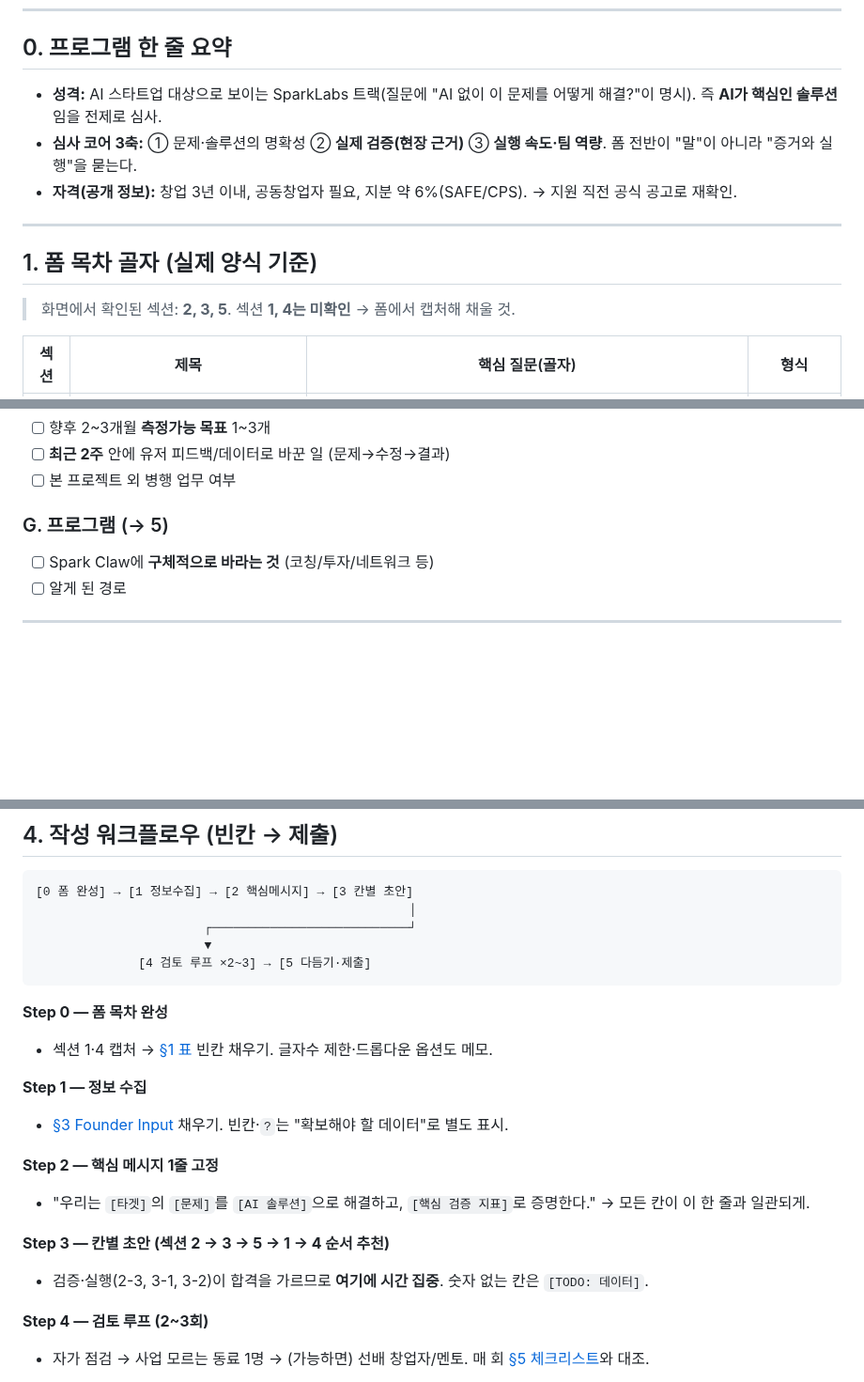
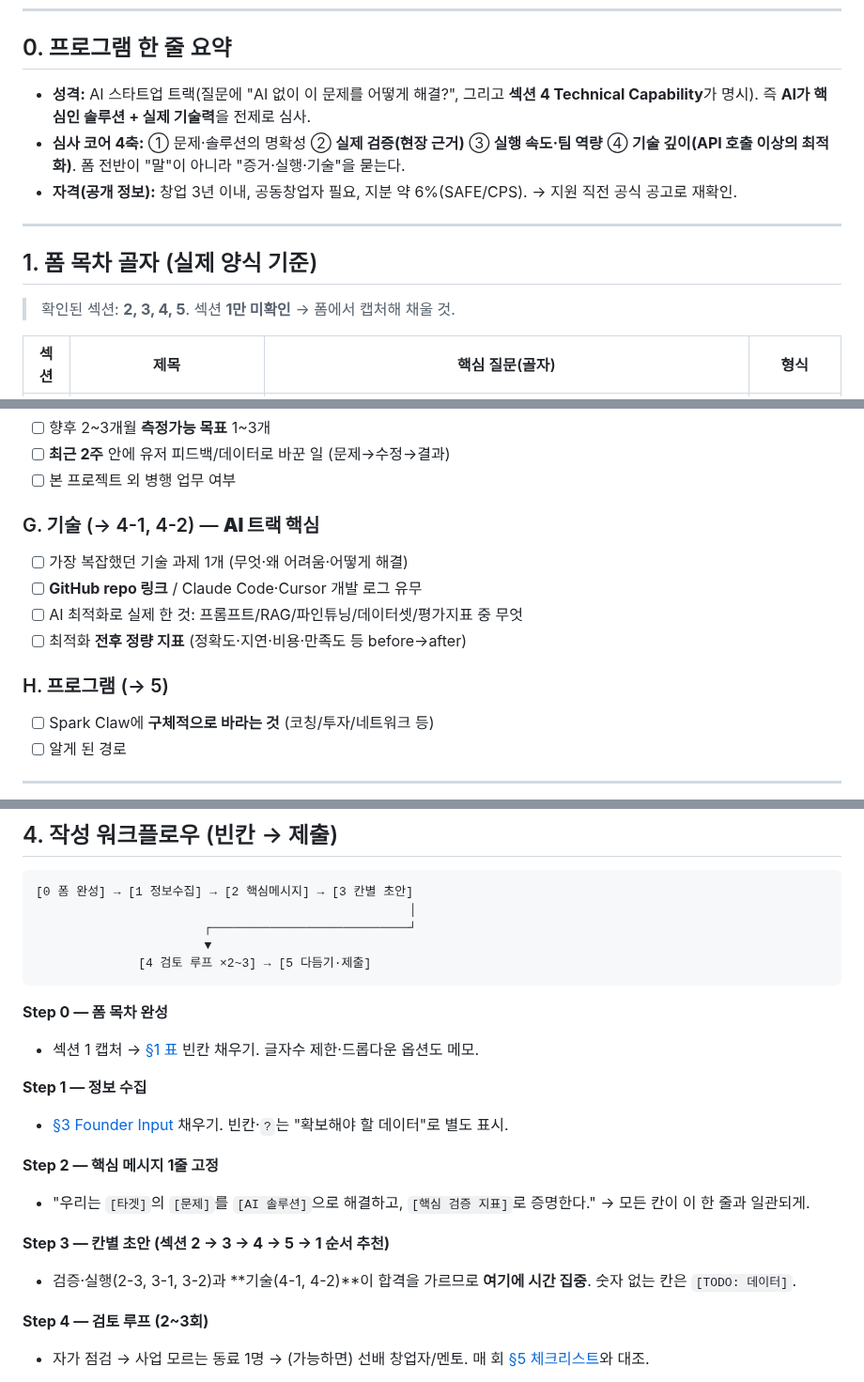
Before and after one commit to chanjoonglee-cell/ReelsMaking, a Markdown page: sparklabs/application-workflow.md, 3 parts joined by grey strips. Shown at 94% size. GitHub-like rendering; blank space fills up the shorter version.

Commit message:
Add section 4 (Technical Capability) to Spark Claw workflow
Section 4 confirmed from the form: 4-1 hardest technical problem (+GitHub/
AI-agent dev logs) and 4-2 AI optimization beyond raw API calls with
quantitative before/after metrics. Updated TOC table, per-field guidance,
founder input checklist (new section G: technical), draft order, and the
submission checklist. Only section 1 remains unconfirmed.

Co-Authored-By: Claude Opus 4.8 <noreply@anthropic.com>
Claude-Session: https://claude.ai/code/session_01W1JfythW5wDaX1ceMooboB

````diff
--- a/sparklabs/application-workflow.md
+++ b/sparklabs/application-workflow.md
@@ -12,15 +12,15 @@
 
 ## 0. 프로그램 한 줄 요약
 
-- **성격:** AI 스타트업 대상으로 보이는 SparkLabs 트랙(질문에 "AI 없이 이 문제를 어떻게 해결?"이 명시). 즉 **AI가 핵심인 솔루션**임을 전제로 심사.
-- **심사 코어 3축:** ① 문제·솔루션의 명확성 ② **실제 검증(현장 근거)** ③ **실행 속도·팀 역량**. 폼 전반이 "말"이 아니라 "증거와 실행"을 묻는다.
+- **성격:** AI 스타트업 트랙(질문에 "AI 없이 이 문제를 어떻게 해결?", 그리고 **섹션 4 Technical Capability**가 명시). 즉 **AI가 핵심인 솔루션 + 실제 기술력**을 전제로 심사.
+- **심사 코어 4축:** ① 문제·솔루션의 명확성 ② **실제 검증(현장 근거)** ③ **실행 속도·팀 역량** ④ **기술 깊이(API 호출 이상의 최적화)**. 폼 전반이 "말"이 아니라 "증거·실행·기술"을 묻는다.
 - **자격(공개 정보):** 창업 3년 이내, 공동창업자 필요, 지분 약 6%(SAFE/CPS). → 지원 직전 공식 공고로 재확인.
 
 ---
 
 ## 1. 폼 목차 골자 (실제 양식 기준)
 
-> 화면에서 확인된 섹션: **2, 3, 5**. 섹션 **1, 4는 미확인** → 폼에서 캡처해 채울 것.
+> 확인된 섹션: **2, 3, 4, 5**. 섹션 **1만 미확인** → 폼에서 캡처해 채울 것.
 
 | 섹션 | 제목 | 핵심 질문(골자) | 형식 |
 |------|------|------------------|------|
@@ -104,7 +109,13 @@
 - [ ] **최근 2주** 안에 유저 피드백/데이터로 바꾼 일 (문제→수정→결과)
 - [ ] 본 프로젝트 외 병행 업무 여부
 
-### G. 프로그램 (→ 5)
+### G. 기술 (→ 4-1, 4-2) — **AI 트랙 핵심**
+- [ ] 가장 복잡했던 기술 과제 1개 (무엇·왜 어려움·어떻게 해결)
+- [ ] **GitHub repo 링크** / Claude Code·Cursor 개발 로그 유무
+- [ ] AI 최적화로 실제 한 것: 프롬프트/RAG/파인튜닝/데이터셋/평가지표 중 무엇
+- [ ] 최적화 **전후 정량 지표** (정확도·지연·비용·만족도 등 before→after)
+
+### H. 프로그램 (→ 5)
 - [ ] Spark Claw에 **구체적으로 바라는 것** (코칭/투자/네트워크 등)
 - [ ] 알게 된 경로
 
@@ -121,7 +132,7 @@
 ```
 
 **Step 0 — 폼 목차 완성**
-- 섹션 1·4 캡처 → [§1 표](#1-폼-목차-골자-실제-양식-기준) 빈칸 채우기. 글자수 제한·드롭다운 옵션도 메모.
+- 섹션 1 캡처 → [§1 표](#1-폼-목차-골자-실제-양식-기준) 빈칸 채우기. 글자수 제한·드롭다운 옵션도 메모.
 
 **Step 1 — 정보 수집**
 - [§3 Founder Input](#3-내가-받아야-할-정보-founder-input) 채우기. 빈칸·`?`는 "확보해야 할 데이터"로 별도 표시.
@@ -129,8 +140,8 @@
 **Step 2 — 핵심 메시지 1줄 고정**
 - "우리는 `[타겟]`의 `[문제]`를 `[AI 솔루션]`으로 해결하고, `[핵심 검증 지표]`로 증명한다." → 모든 칸이 이 한 줄과 일관되게.
 
-**Step 3 — 칸별 초안 (섹션 2 → 3 → 5 → 1 → 4 순서 추천)**
-- 검증·실행(2-3, 3-1, 3-2)이 합격을 가르므로 **여기에 시간 집중**. 숫자 없는 칸은 `[TODO: 데이터]`.
+**Step 3 — 칸별 초안 (섹션 2 → 3 → 4 → 5 → 1 순서 추천)**
+- 검증·실행(2-3, 3-1, 3-2)과 **기술(4-1, 4-2)**이 합격을 가르므로 **여기에 시간 집중**. 숫자 없는 칸은 `[TODO: 데이터]`.
 
 **Step 4 — 검토 루프 (2~3회)**
 - 자가 점검 → 사업 모르는 동료 1명 → (가능하면) 선배 창업자/멘토. 매 회 [§5 체크리스트](#5-제출-전-체크리스트)와 대조.
````
Also changed, not shown: other parts of sparklabs/application-workflow.md (+9 -2 lines).
